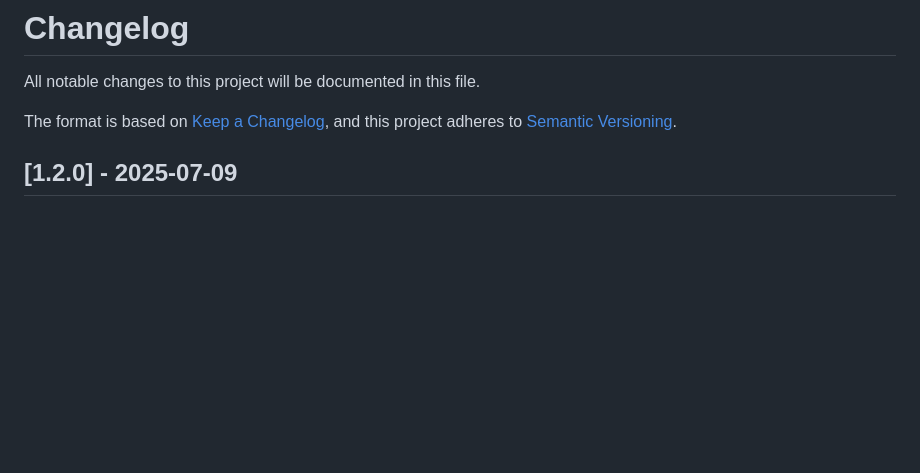
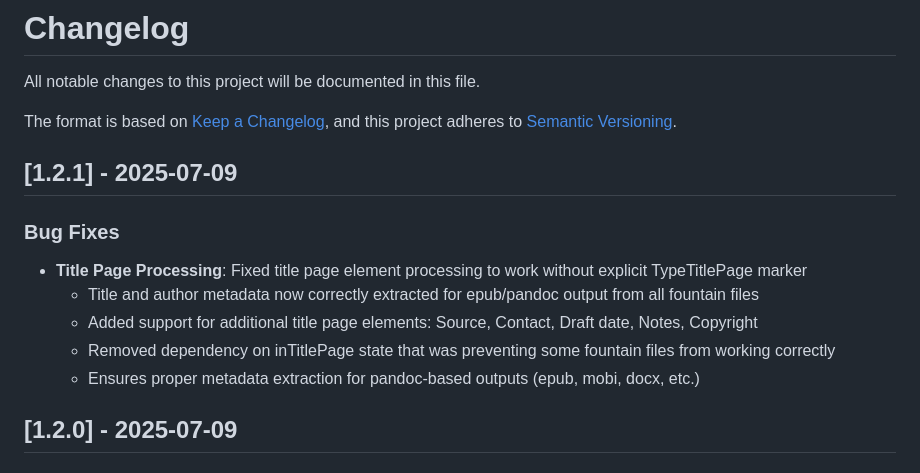
Before and after one commit to LaPingvino/lexington, a Markdown page: CHANGELOG.md, the part around the change. Drawn GitHub-style; blank space fills up the shorter version.

Commit message:
docs: Update CHANGELOG.md for v1.2.1 patch release

```diff
--- a/CHANGELOG.md
+++ b/CHANGELOG.md
@@ -4,6 +4,15 @@ All notable changes to this project will be documented in this file.
 
 The format is based on [Keep a Changelog](https://keepachangelog.com/en/1.0.0/),
 and this project adheres to [Semantic Versioning](https://semver.org/spec/v2.0.0.html).
+
+## [1.2.1] - 2025-07-09
+
+### Bug Fixes
+- **Title Page Processing**: Fixed title page element processing to work without explicit TypeTitlePage marker
+  - Title and author metadata now correctly extracted for epub/pandoc output from all fountain files
+  - Added support for additional title page elements: Source, Contact, Draft date, Notes, Copyright
+  - Removed dependency on inTitlePage state that was preventing some fountain files from working correctly
+  - Ensures proper metadata extraction for pandoc-based outputs (epub, mobi, docx, etc.)
 
 ## [1.2.0] - 2025-07-09
 
```
